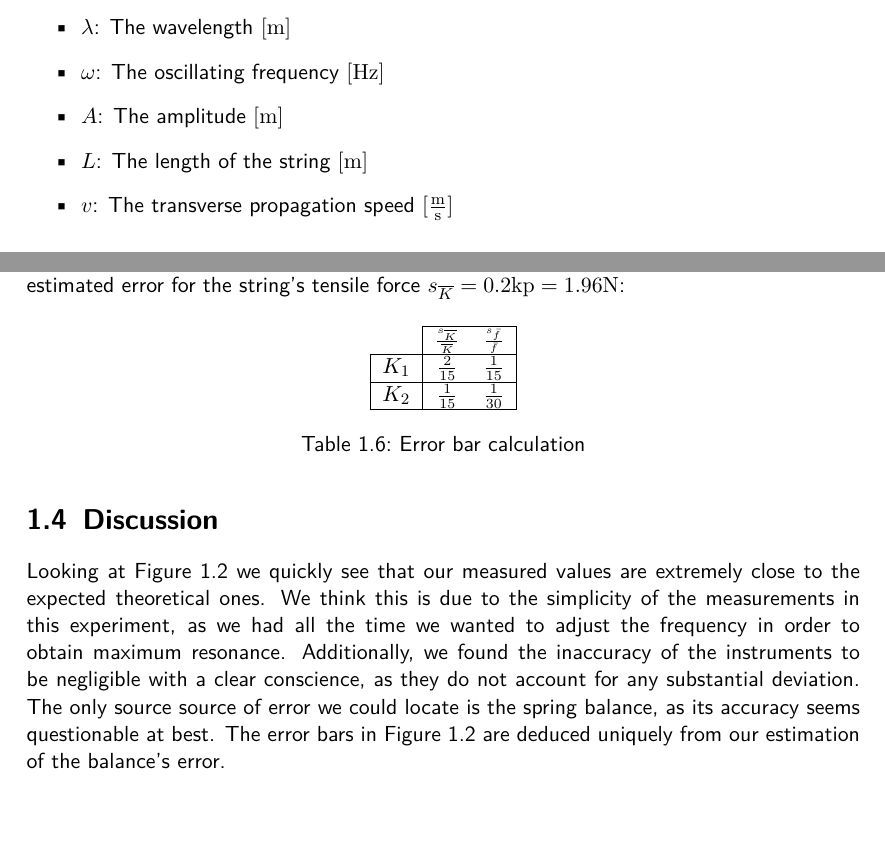
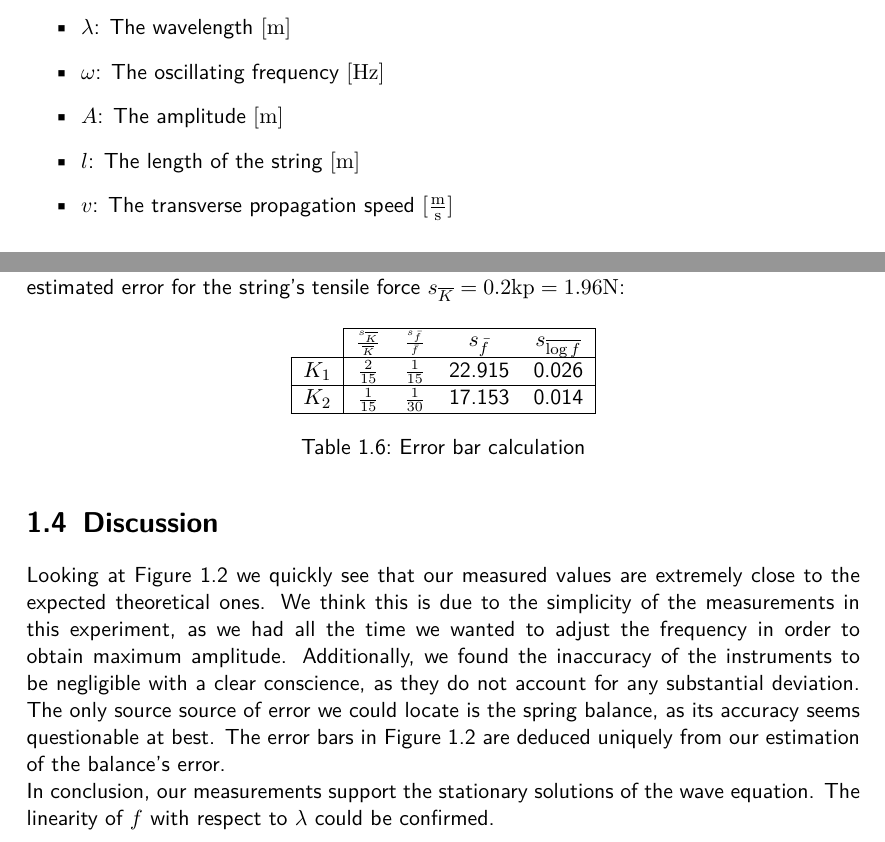
Before and after one commit to HappyEmu/physics-reports, a LaTeX document (exp2/report/report2.tex): two parts of pages 3 and 8 of 9, joined at a grey line, cut so that both start at the same text. Compiled offline with pdfLaTeX.

Commit message:
Exp2 done
	modified:   exp2/report/report2.tex

```diff
--- a/exp2/report/report2.tex
+++ b/exp2/report/report2.tex
@@ -38,7 +38,7 @@ Throughout the report, you will encounter the following symbols worth explaining
 \item $\lambda$: The wavelength $[\unit{m}]$
 \item $\omega$: The oscillating frequency $[\unit{Hz}]$
 \item $A$: The amplitude $[\unit{m}]$
-\item $L$: The length of the string $[\unit{m}]$
+\item $l$: The length of the string $[\unit{m}]$
 \item $v$: The transverse propagation speed $\unit{[\frac{m}{s}}]$
 \end{itemize}
 
@@ -208,19 +208,18 @@ Comparing the thus obtained theoretical values to our measurements yields a mean
 
 \begin{table}[H]
 \center
-\begin{tabular}{|c|cc|}
-\cline{2-3}
-\multicolumn{1}{c|}{}& \tiny $\frac{s_{\overline{K}}}{\overline{K}}$ & \tiny$\frac{s_{\bar{f}}}{\bar{f}}$\\ \hline
-$K_1$ & \small$\frac{2}{15}$ & \small$\frac{1}{15}$ \\ \hline
-$K_2$ & \small$\frac{1}{15}$ & \small$\frac{1}{30}$\\ \hline
+\begin{tabular}{|c|cccc|}
+\cline{2-5}
+\multicolumn{1}{c|}{}& \tiny$\frac{s_{\overline{K}}}{\overline{K}}$ & \tiny$\frac{s_{\bar{f}}}{\bar{f}}$ & $s_{\bar{f}}$ & $s_{\overline{\log{f}}}$\\ \hline
+$K_1$ & \small$\frac{2}{15}$ & \small$\frac{1}{15}$ & 22.915 & 0.026 \\ \hline
+$K_2$ & \small$\frac{1}{15}$ & \small$\frac{1}{30}$ & 17.153 & 0.014 \\ \hline
 \end{tabular}
 \caption{Error bar calculation}
 \end{table}
 
-
-
 \section{Discussion}
-Looking at Figure 1.2 we quickly see that our measured values are extremely close to the expected theoretical ones. We think this is due to the simplicity of the measurements in this experiment, as we had all the time we wanted to adjust the frequency in order to obtain maximum resonance. Additionally, we found the inaccuracy of the instruments to be negligible with a clear conscience, as they do not account for any substantial deviation. The only source source of error we could locate is the spring balance, as its accuracy seems questionable at best. The error bars in Figure 1.2 are deduced uniquely from our estimation of the balance's error.
+Looking at Figure 1.2 we quickly see that our measured values are extremely close to the expected theoretical ones. We think this is due to the simplicity of the measurements in this experiment, as we had all the time we wanted to adjust the frequency in order to obtain maximum amplitude. Additionally, we found the inaccuracy of the instruments to be negligible with a clear conscience, as they do not account for any substantial deviation. The only source source of error we could locate is the spring balance, as its accuracy seems questionable at best. The error bars in Figure 1.2 are deduced uniquely from our estimation of the balance's error.\newline
+In conclusion, our measurements support the stationary solutions of the wave equation. The linearity of $f$ with respect to $\lambda$ could be confirmed.
 
 \begin{thebibliography}{9}
 
```
Also changed, not shown: exp2/report/report2.tex (2 more changed lines).
